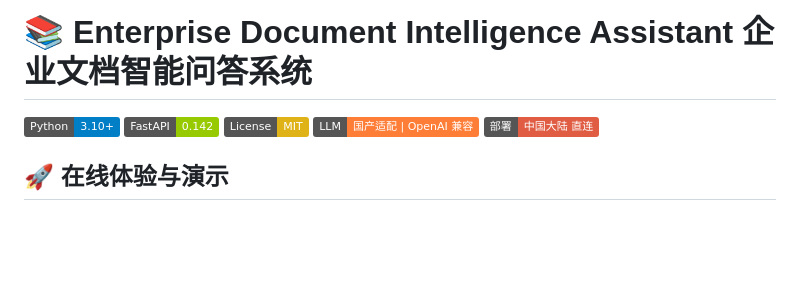
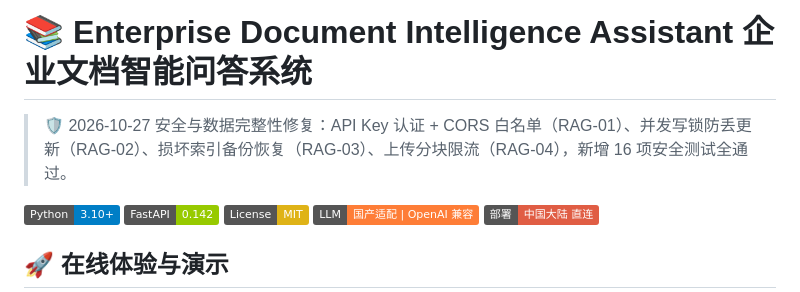
Before and after one commit to xingjianlu573-dot/qiyewengdiangznkwengda, a Markdown page: README.md, the part around the change. GitHub-like rendering; badges without logos; blank space fills up the shorter version.

Commit message:
docs: README 顶部新增 2026-10-27 修复记录一行

```diff
--- a/README.md
+++ b/README.md
@@ -1,4 +1,6 @@
 # 📚 Enterprise Document Intelligence Assistant 企业文档智能问答系统
+
+> 🛡️ 2026-10-27 安全与数据完整性修复：API Key 认证 + CORS 白名单（RAG-01）、并发写锁防丢更新（RAG-02）、损坏索引备份恢复（RAG-03）、上传分块限流（RAG-04），新增 16 项安全测试全通过。
 
 ![Python](https://img.shields.io/badge/Python-3.10%2B-blue) ![FastAPI](https://img.shields.io/badge/FastAPI-0.142-green) ![License](https://img.shields.io/badge/License-MIT-yellow) ![国产模型](https://img.shields.io/badge/LLM-国产适配%20%7C%20OpenAI%20兼容-orange) ![国内部署](https://img.shields.io/badge/部署-中国大陆%20直连-red)
 
```
